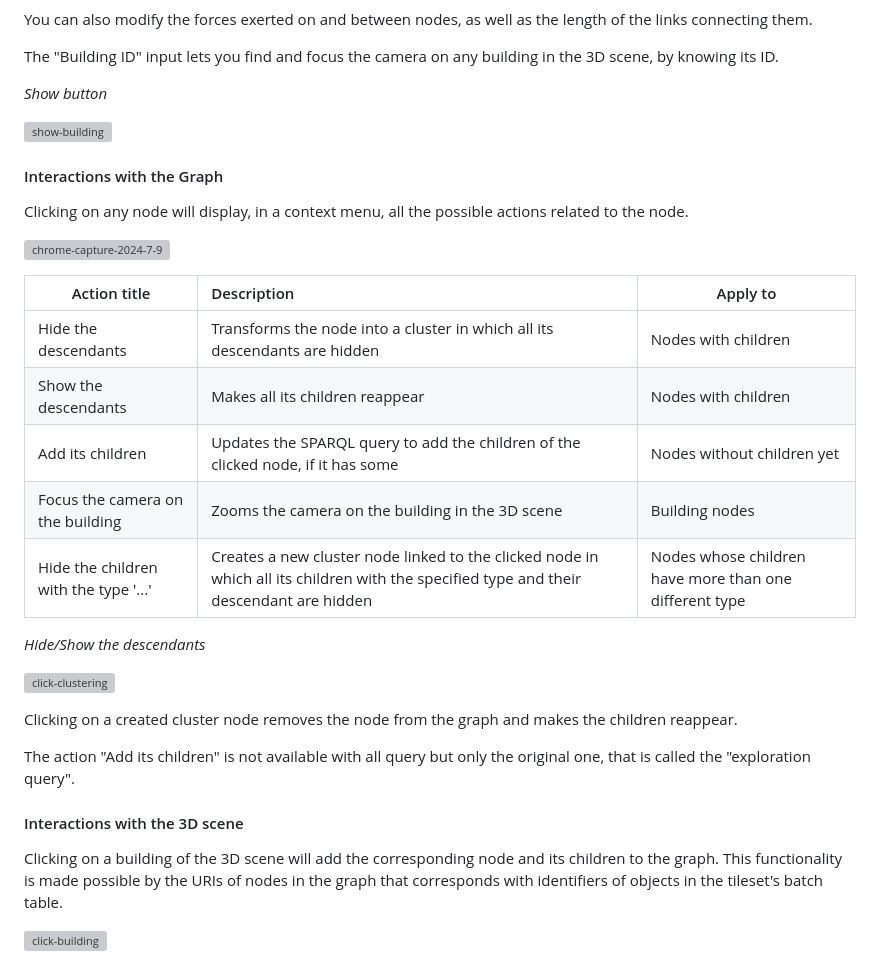
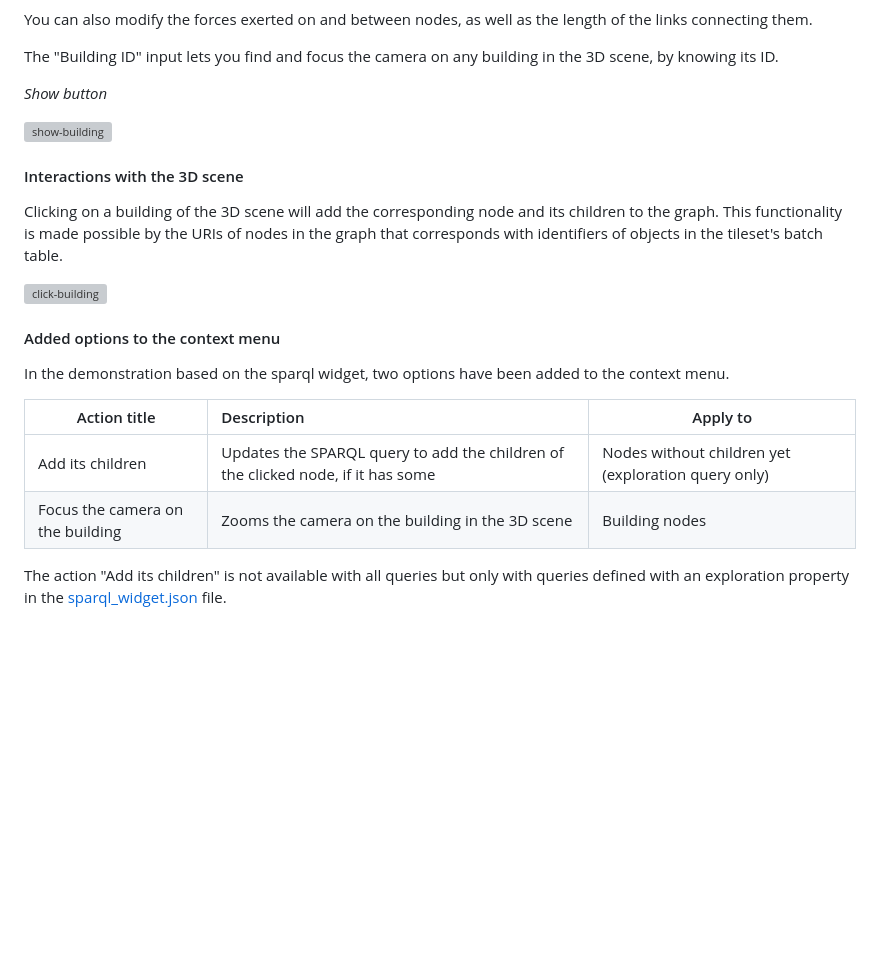
Before and after one commit to VCityTeam/UD-GraphClustering, a Markdown page: graphclustering_user_guide.md, the part around the change printed below. GitHub-like rendering; blank space fills up the shorter version; grey boxes are pictures that could not be loaded.

```diff
--- a/graphclustering_user_guide.md
+++ b/graphclustering_user_guide.md
@@ -35,28 +53,17 @@ The "Building ID" input lets you find and focus the camera on any building in th
 
 ![show-building](https://github.com/VCityTeam/UD-GraphClustering/assets/129035607/b5a9a84b-4f8d-4ae9-9f77-b9df1618f305)
 
-#### Interactions with the Graph
-Clicking on any node will display, in a context menu, all the possible actions related to the node.
-
-![chrome-capture-2024-7-9](https://github.com/VCityTeam/UD-GraphClustering/assets/129035607/ed13b653-32aa-4801-b82f-d39ac90b5d32)
-
-| Action title                          | Description                                                                                                                             | Apply to                                               |
-| ------------------------------------- |:--------------------------------------------------------------------------------------------------------------------------------------- | ------------------------------------------------------ |
-| Hide the descendants                  | Transforms the node into a cluster in which all its descendants are hidden                                                              | Nodes with children                                    |
-| Show the descendants                  | Makes all its children reappear                                                                                                         | Nodes with children                                    |
-| Add its children                      | Updates the SPARQL query to add the children of the clicked node, if it has some                                                        | Nodes without children yet                             |
-| Focus the camera on the building      | Zooms the camera on the building in the 3D scene                                                                                        | Building nodes                                         |
-| Hide the children with the type '...' | Creates a new cluster node linked to the clicked node in which all its children with the specified type and their descendant are hidden | Nodes whose children have more than one different type |
-
-*Hide/Show the descendants*
-
-![click-clustering](https://github.com/VCityTeam/UD-GraphClustering/assets/129035607/307b3878-31d3-49ee-b98a-144965b089c2)
-
-Clicking on a created cluster node removes the node from the graph and makes the children reappear.
-
-The action "Add its children" is not available with all query but only the original one, that is called the "exploration query".
-
 #### Interactions with the 3D scene
 Clicking on a building of the 3D scene will add the corresponding node and its children to the graph. This functionality is made possible by the URIs of nodes in the graph that corresponds with identifiers of objects in the tileset's batch table.
 
 ![click-building](https://github.com/VCityTeam/UD-GraphClustering/assets/129035607/a6069e8d-5369-49dc-bcf9-84f900784346)
+
+#### Added options to the context menu
+In the demonstration based on the sparql widget, two options have been added to the context menu.
+
+| Action title                          | Description                                                                                                                             | Apply to                                               |
+| ------------------------------------- |:--------------------------------------------------------------------------------------------------------------------------------------- | ------------------------------------------------------ |
+| Add its children                      | Updates the SPARQL query to add the children of the clicked node, if it has some                                                        | Nodes without children yet (exploration query only)    |
+| Focus the camera on the building      | Zooms the camera on the building in the 3D scene                                                                                        | Building nodes                                         |
+
+The action "Add its children" is not available with all queries but only with queries defined with an exploration property in the [sparql_widget.json](https://github.com/VCityTeam/UD-GraphClustering/blob/master/assets/config/widget/sparql_widget.json) file.
```
Also changed, not shown: other parts of graphclustering_user_guide.md (+29 -11 lines).
